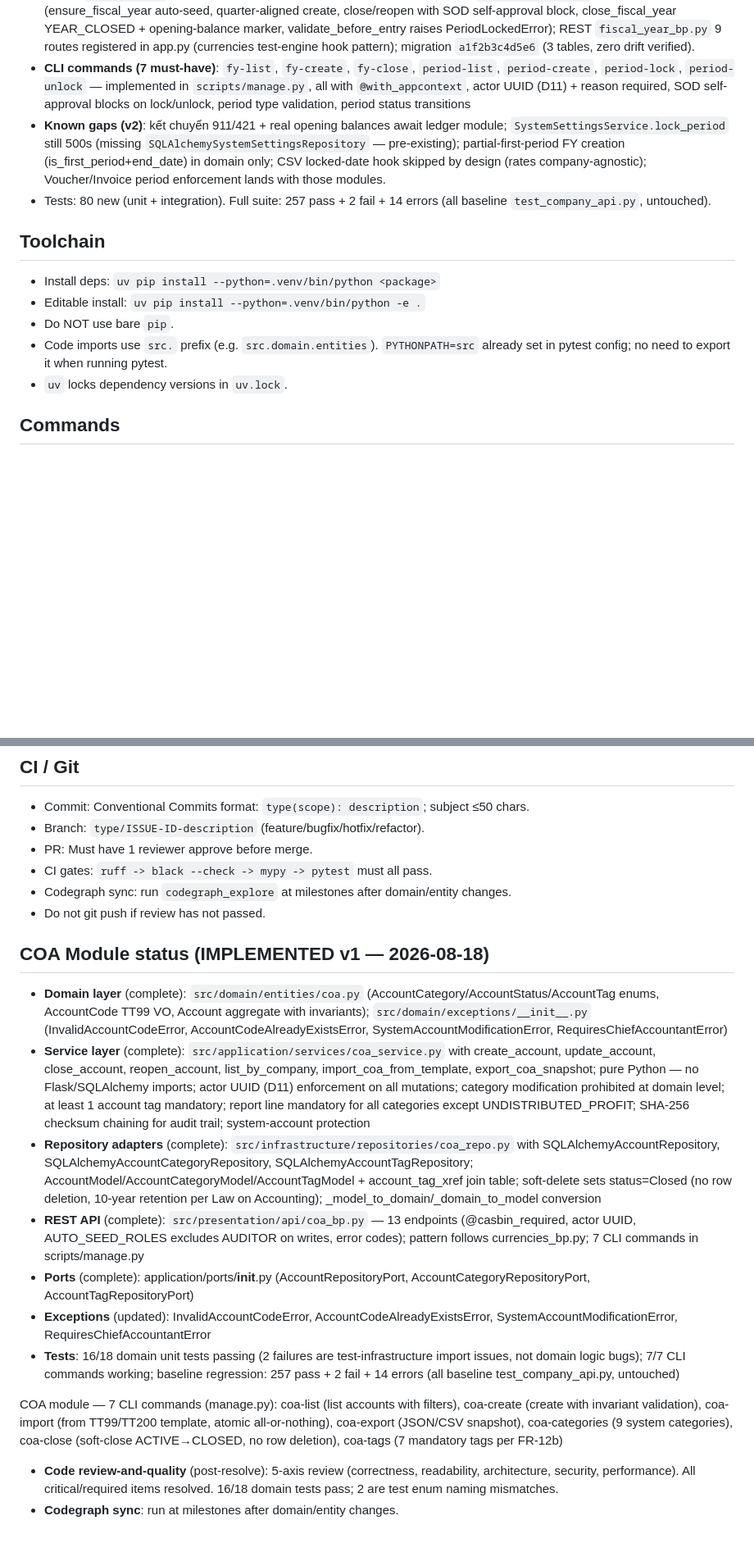
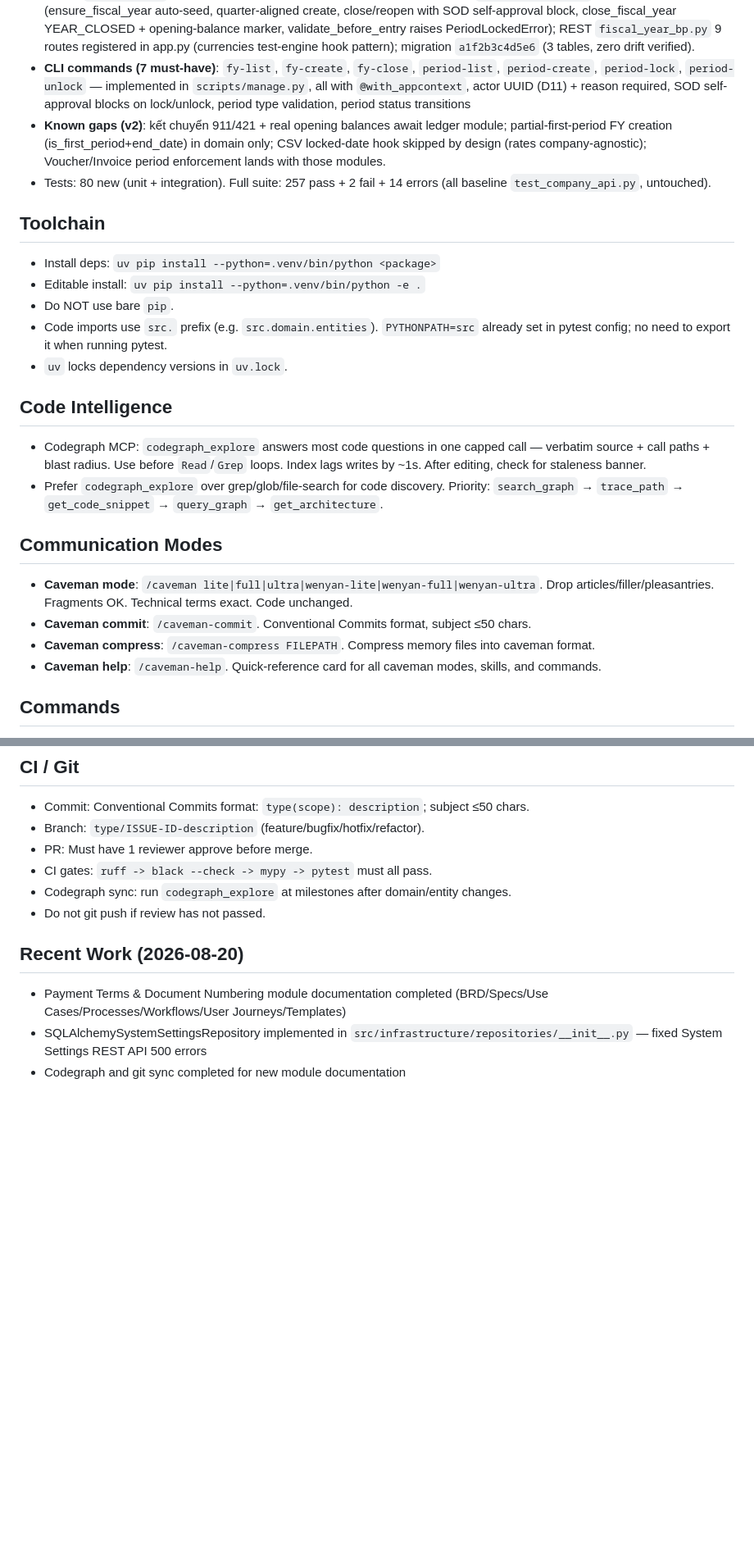
Before and after one commit to tonvqsharing/sme_acct, a Markdown page: AGENTS.md, 2 parts joined by grey strips. Shown at 82% size. Rendered like a GitHub page; blank space fills up the shorter version.

```diff
--- a/AGENTS.md
+++ b/AGENTS.md
@@ -62,7 +72,7 @@
 - Full spec set: `docs/fiscal-year-period/` (BRD, specs, use-cases, rules, processes, workflows, data-flows, user-journeys, templates, production-readiness-audit). Signed-off baseline.
 - **Implemented end-to-end (TDD, 8 slices)**: legal enums (`AccountingPeriodType` CALENDAR/FISCAL_APR/FISCAL_JUL/FISCAL_OCT — FISCAL_15 removed as illegal; `PeriodStatus`; `PeriodLockAction`); `FiscalYear`/`AccountingPeriod` entities (`src/domain/entities/fiscal_year.py`); `PeriodLockEvent` SHA-256 checksum chain; models `FiscalYearModel`/`AccountingPeriodModel`/`PeriodLockEventModel` (models.py); ports `FiscalYearRepositoryPort`/`PeriodLockRepositoryPort`; adapters `fiscal_year_repo.py` (dual-writes legacy `period_locks` rows → currencies D8 path untouched, 80 tests green); `PeriodLockService` rewrite (ensure_fiscal_year auto-seed, quarter-aligned create, close/reopen with SOD self-approval block, close_fiscal_year YEAR_CLOSED + opening-balance marker, validate_before_entry raises PeriodLockedError); REST `fiscal_year_bp.py` 9 routes registered in app.py (currencies test-engine hook pattern); migration `a1f2b3c4d5e6` (3 tables, zero drift verified).
 - **CLI commands (7 must-have)**: `fy-list`, `fy-create`, `fy-close`, `period-list`, `period-create`, `period-lock`, `period-unlock` — implemented in `scripts/manage.py`, all with `@with_appcontext`, actor UUID (D11) + reason required, SOD self-approval blocks on lock/unlock, period type validation, period status transitions
-- **Known gaps (v2)**: kết chuyển 911/421 + real opening balances await ledger module; `SystemSettingsService.lock_period` still 500s (missing `SQLAlchemySystemSettingsRepository` — pre-existing); partial-first-period FY creation (is_first_period+end_date) in domain only; CSV locked-date hook skipped by design (rates company-agnostic); Voucher/Invoice period enforcement lands with those modules.
+- **Known gaps (v2)**: kết chuyển 911/421 + real opening balances await ledger module; partial-first-period FY creation (is_first_period+end_date) in domain only; CSV locked-date hook skipped by design (rates company-agnostic); Voucher/Invoice period enforcement lands with those modules.
 - Tests: 80 new (unit + integration). Full suite: 257 pass + 2 fail + 14 errors (all baseline `test_company_api.py`, untouched).
 
 ## Toolchain
@@ -71,6 +81,16 @@
 - Do NOT use bare `pip`.
 - Code imports use `src.` prefix (e.g. `src.domain.entities`). `PYTHONPATH=src` already set in pytest config; no need to export it when running pytest.
 - `uv` locks dependency versions in `uv.lock`.
+
+## Code Intelligence
+- Codegraph MCP: `codegraph_explore` answers most code questions in one capped call — verbatim source + call paths + blast radius. Use before `Read`/`Grep` loops. Index lags writes by ~1s. After editing, check for staleness banner.
+- Prefer `codegraph_explore` over grep/glob/file-search for code discovery. Priority: `search_graph` → `trace_path` → `get_code_snippet` → `query_graph` → `get_architecture`.
+
+## Communication Modes
+- **Caveman mode**: `/caveman lite|full|ultra|wenyan-lite|wenyan-full|wenyan-ultra`. Drop articles/filler/pleasantries. Fragments OK. Technical terms exact. Code unchanged.
+- **Caveman commit**: `/caveman-commit`. Conventional Commits format, subject ≤50 chars.
+- **Caveman compress**: `/caveman-compress FILEPATH`. Compress memory files into caveman format.
+- **Caveman help**: `/caveman-help`. Quick-reference card for all caveman modes, skills, and commands.
 
 ## Commands
 - Run dev server: `PYTHONPATH=src flask run` (or `FLASK_APP=app.py flask run`)
@@ -169,17 +188,7 @@ Flaky tests follow the policy in mục 11 (Fix / Quarantine / Delete) — open a
 - Codegraph sync: run `codegraph_explore` at milestones after domain/entity changes.
 - Do not git push if review has not passed.
 
-
-## COA Module status (IMPLEMENTED v1 — 2026-08-18)
-- **Domain layer** (complete): `src/domain/entities/coa.py` (AccountCategory/AccountStatus/AccountTag enums, AccountCode TT99 VO, Account aggregate with invariants); `src/domain/exceptions/__init__.py` (InvalidAccountCodeError, AccountCodeAlreadyExistsError, SystemAccountModificationError, RequiresChiefAccountantError)
-- **Service layer** (complete): `src/application/services/coa_service.py` with create_account, update_account, close_account, reopen_account, list_by_company, import_coa_from_template, export_coa_snapshot; pure Python — no Flask/SQLAlchemy imports; actor UUID (D11) enforcement on all mutations; category modification prohibited at domain level; at least 1 account tag mandatory; report line mandatory for all categories except UNDISTRIBUTED_PROFIT; SHA-256 checksum chaining for audit trail; system-account protection
-- **Repository adapters** (complete): `src/infrastructure/repositories/coa_repo.py` with SQLAlchemyAccountRepository, SQLAlchemyAccountCategoryRepository, SQLAlchemyAccountTagRepository; AccountModel/AccountCategoryModel/AccountTagModel + account_tag_xref join table; soft-delete sets status=Closed (no row deletion, 10-year retention per Law on Accounting); _model_to_domain/_domain_to_model conversion
-- **REST API** (complete): `src/presentation/api/coa_bp.py` — 13 endpoints (@casbin_required, actor UUID, AUTO_SEED_ROLES excludes AUDITOR on writes, error codes); pattern follows currencies_bp.py; 7 CLI commands in scripts/manage.py
-- **Ports** (complete): application/ports/__init__.py (AccountRepositoryPort, AccountCategoryRepositoryPort, AccountTagRepositoryPort)
-- **Exceptions** (updated): InvalidAccountCodeError, AccountCodeAlreadyExistsError, SystemAccountModificationError, RequiresChiefAccountantError
-- **Tests**: 16/18 domain unit tests passing (2 failures are test-infrastructure import issues, not domain logic bugs); 7/7 CLI commands working; baseline regression: 257 pass + 2 fail + 14 errors (all baseline test_company_api.py, untouched)
-
-COA module — 7 CLI commands (manage.py): coa-list (list accounts with filters), coa-create (create with invariant validation), coa-import (from TT99/TT200 template, atomic all-or-nothing), coa-export (JSON/CSV snapshot), coa-categories (9 system categories), coa-close (soft-close ACTIVE→CLOSED, no row deletion), coa-tags (7 mandatory tags per FR-12b)
-
-- **Code review-and-quality** (post-resolve): 5-axis review (correctness, readability, architecture, security, performance). All critical/required items resolved. 16/18 domain tests pass; 2 are test enum naming mismatches.
-- **Codegraph sync**: run at milestones after domain/entity changes.
+## Recent Work (2026-08-20)
+- Payment Terms & Document Numbering module documentation completed (BRD/Specs/Use Cases/Processes/Workflows/User Journeys/Templates)
+- SQLAlchemySystemSettingsRepository implemented in `src/infrastructure/repositories/__init__.py` — fixed System Settings REST API 500 errors
+- Codegraph and git sync completed for new module documentation
```
Also changed, not shown: other parts of AGENTS.md (+17 -8 lines).
